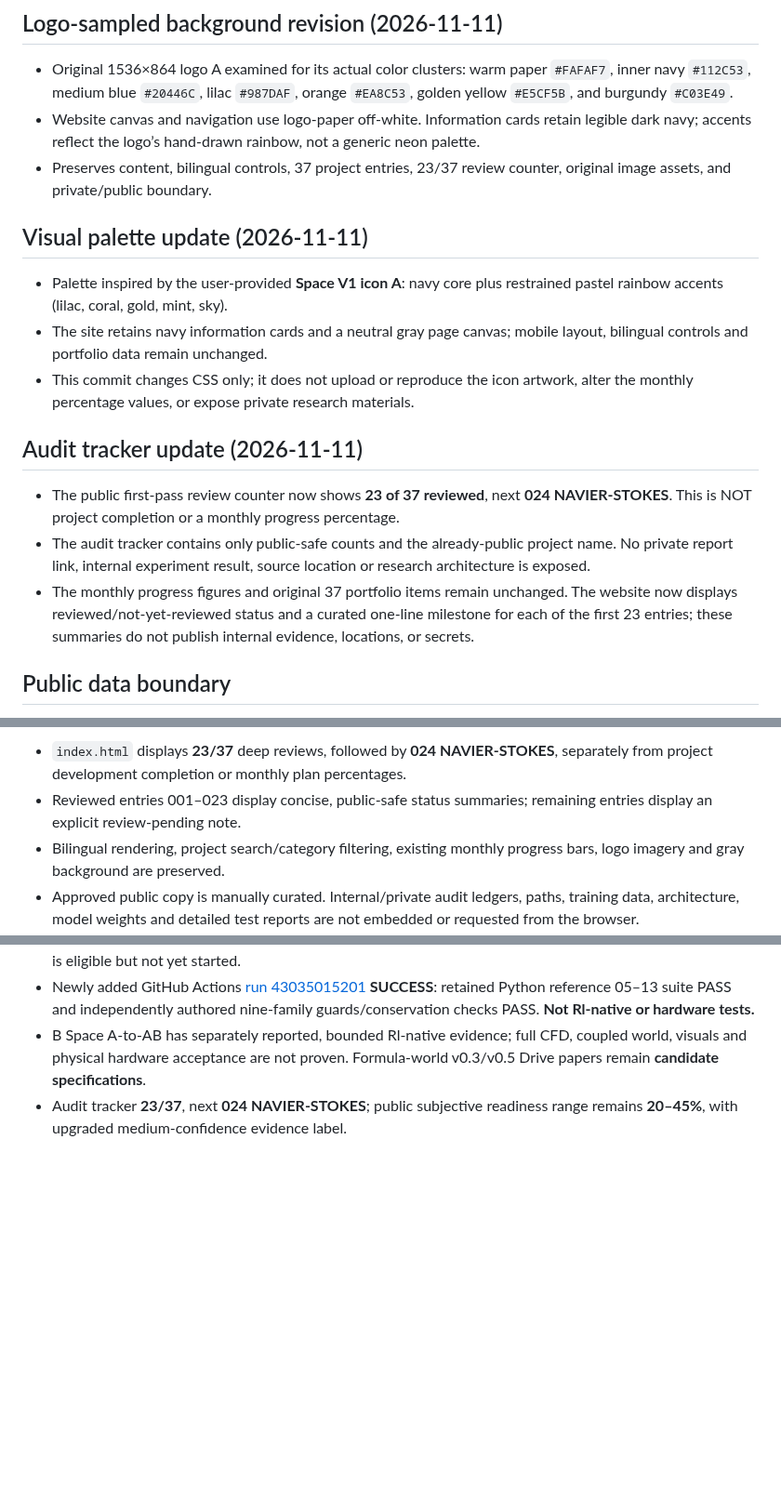
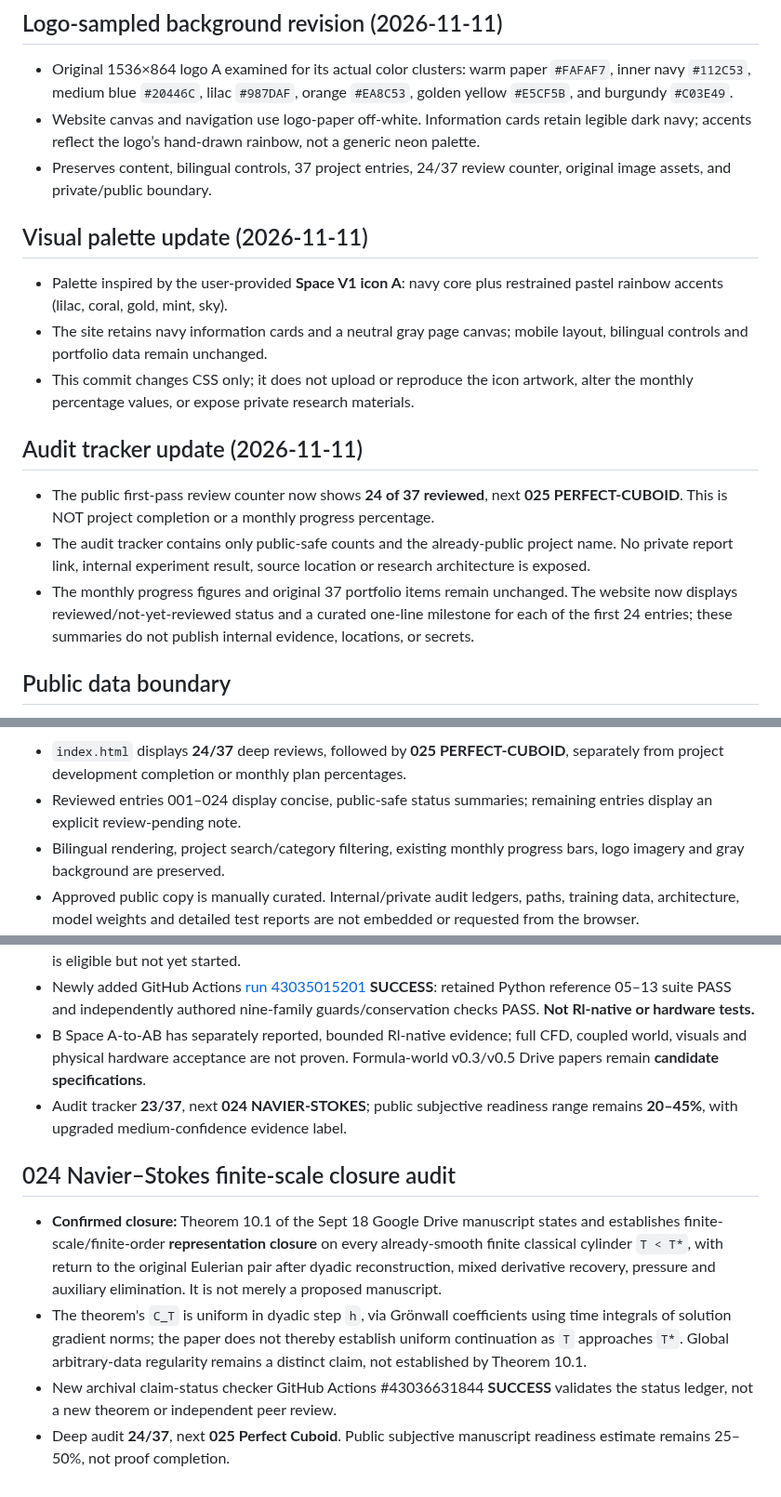
Before and after one commit to SunTung/Public-Showcase, a Markdown page: WEBSITE_README.md, 3 parts joined by grey strips. Shown at 93% size. GitHub-like rendering; blank space fills up the shorter version.

Commit message:
docs: credit theorem 10.1 finite-scale closure and synchronize 24 reviews

```diff
--- a/WEBSITE_README.md
+++ b/WEBSITE_README.md
@@ -6,7 +6,7 @@ This is the public-only studio website. The canonical internal research projects
 
 - Original 1536×864 logo A examined for its actual color clusters: warm paper `#FAFAF7`, inner navy `#112C53`, medium blue `#20446C`, lilac `#987DAF`, orange `#EA8C53`, golden yellow `#E5CF5B`, and burgundy `#C03E49`.
 - Website canvas and navigation use logo-paper off-white. Information cards retain legible dark navy; accents reflect the logo’s hand-drawn rainbow, not a generic neon palette.
-- Preserves content, bilingual controls, 37 project entries, 23/37 review counter, original image assets, and private/public boundary.
+- Preserves content, bilingual controls, 37 project entries, 24/37 review counter, original image assets, and private/public boundary.
 
 ## Visual palette update (2026-11-11)
 
@@ -16,9 +16,9 @@ This is the public-only studio website. The canonical internal research projects
 
 ## Audit tracker update (2026-11-11)
 
-- The public first-pass review counter now shows **23 of 37 reviewed**, next **024 NAVIER-STOKES**. This is NOT project completion or a monthly progress percentage.
+- The public first-pass review counter now shows **24 of 37 reviewed**, next **025 PERFECT-CUBOID**. This is NOT project completion or a monthly progress percentage.
 - The audit tracker contains only public-safe counts and the already-public project name. No private report link, internal experiment result, source location or research architecture is exposed.
-- The monthly progress figures and original 37 portfolio items remain unchanged. The website now displays reviewed/not-yet-reviewed status and a curated one-line milestone for each of the first 23 entries; these summaries do not publish internal evidence, locations, or secrets.
+- The monthly progress figures and original 37 portfolio items remain unchanged. The website now displays reviewed/not-yet-reviewed status and a curated one-line milestone for each of the first 24 entries; these summaries do not publish internal evidence, locations, or secrets.
 
 ## Public data boundary
 
@@ -58,6 +58,6 @@ This branch is intentionally isolated from `main` until reviewed.
 
-- `index.html` displays **23/37** deep reviews, followed by **024 NAVIER-STOKES**, separately from project development completion or monthly plan percentages.
-- Reviewed entries 001–023 display concise, public-safe status summaries; remaining entries display an explicit review-pending note.
+- `index.html` displays **24/37** deep reviews, followed by **025 PERFECT-CUBOID**, separately from project development completion or monthly plan percentages.
+- Reviewed entries 001–024 display concise, public-safe status summaries; remaining entries display an explicit review-pending note.
 - Bilingual rendering, project search/category filtering, existing monthly progress bars, logo imagery and gray background are preserved.
 - Approved public copy is manually curated. Internal/private audit ledgers, paths, training data, architecture, model weights and detailed test reports are not embedded or requested from the browser.
 - Latest website update uses the existing GitHub Pages CI validation and deployment workflow.
@@ -111,3 +111,10 @@ This branch is intentionally isolated from `main` until reviewed.
 - Newly added GitHub Actions [run 43035015201](https://github.com/SunTung/Simulation-Field-Animation-Mathematical-Structure-Algorithms/actions/runs/43035015201) **SUCCESS**: retained Python reference 05–13 suite PASS and independently authored nine-family guards/conservation checks PASS. **Not Rl-native or hardware tests.**
 - B Space A-to-AB has separately reported, bounded Rl-native evidence; full CFD, coupled world, visuals and physical hardware acceptance are not proven. Formula-world v0.3/v0.5 Drive papers remain **candidate specifications**.
 - Audit tracker **23/37**, next **024 NAVIER-STOKES**; public subjective readiness range remains **20–45%**, with upgraded medium-confidence evidence label.
+
+## 024 Navier–Stokes finite-scale closure audit
+
+- **Confirmed closure:** Theorem 10.1 of the Sept 18 Google Drive manuscript states and establishes finite-scale/finite-order **representation closure** on every already-smooth finite classical cylinder `T < T*`, with return to the original Eulerian pair after dyadic reconstruction, mixed derivative recovery, pressure and auxiliary elimination. It is not merely a proposed manuscript.
+- The theorem's `C_T` is uniform in dyadic step `h`, via Grönwall coefficients using time integrals of solution gradient norms; the paper does not thereby establish uniform continuation as `T` approaches `T*`. Global arbitrary-data regularity remains a distinct claim, not established by Theorem 10.1.
+- New archival claim-status checker GitHub Actions #43036631844 **SUCCESS** validates the status ledger, not a new theorem or independent peer review.
+- Deep audit **24/37**, next **025 Perfect Cuboid**. Public subjective manuscript readiness estimate remains 25–50%, not proof completion.
```
Also changed, not shown: other parts of WEBSITE_README.md (+3 -3 lines).
